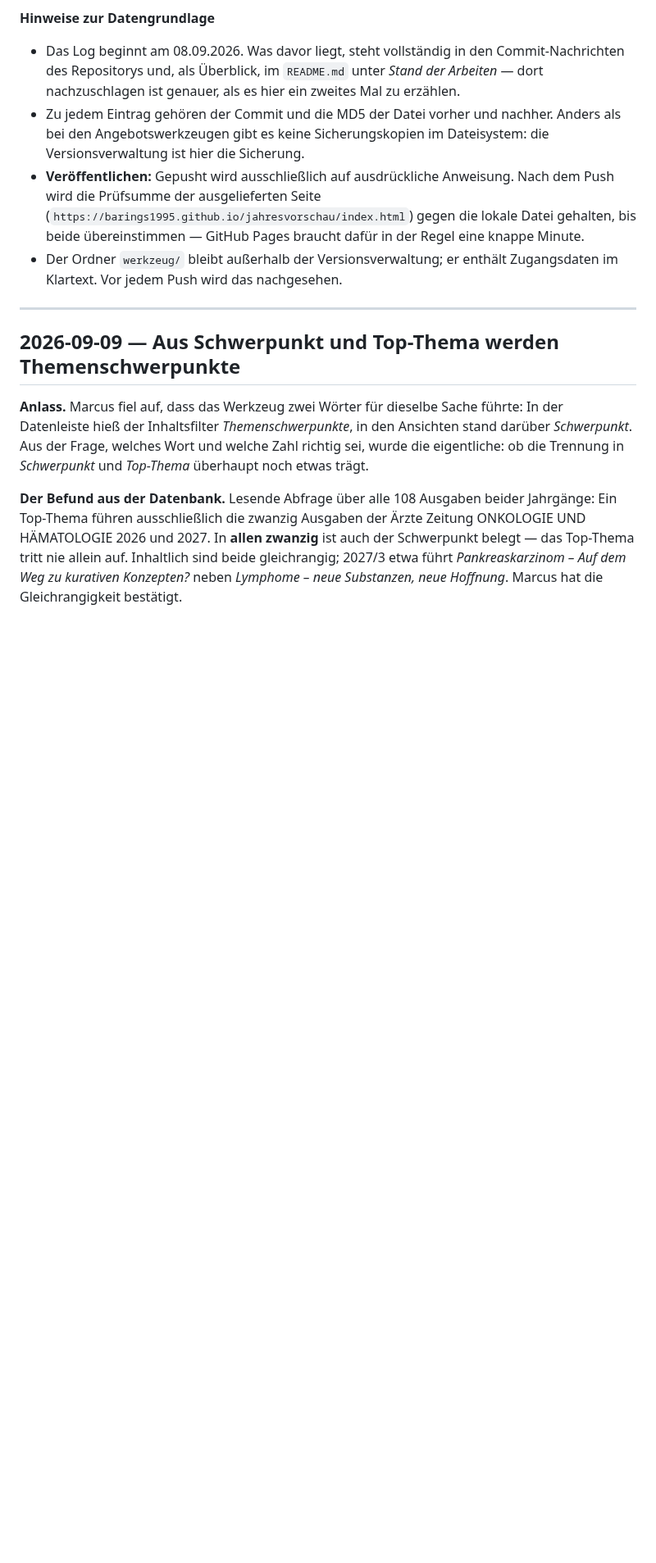
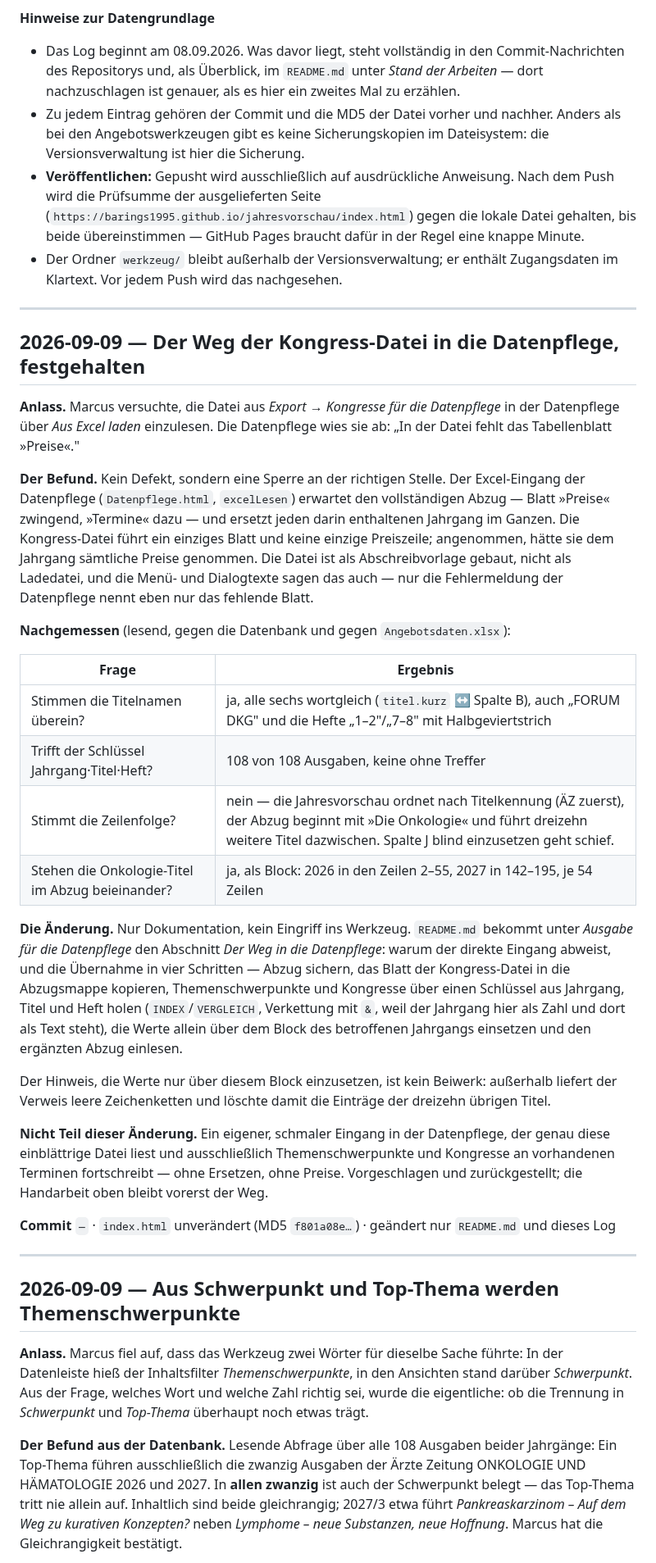
Before and after one commit to Barings1995/jahresvorschau, a Markdown page: Änderungslog_Jahresvorschau.md, the part around the change. Shown at 82% size. Drawn GitHub-style; blank space fills up the shorter version.

```diff
--- a/Änderungslog_Jahresvorschau.md
+++ b/Änderungslog_Jahresvorschau.md
@@ -18,6 +18,54 @@ Onkologie; Daten aus Supabase, veröffentlicht über GitHub Pages). Neueste Änd
   Regel eine knappe Minute.
 - Der Ordner `werkzeug/` bleibt außerhalb der Versionsverwaltung; er enthält
   Zugangsdaten im Klartext. Vor jedem Push wird das nachgesehen.
+
+---
+
+## 2026-09-09 — Der Weg der Kongress-Datei in die Datenpflege, festgehalten
+
+**Anlass.** Marcus versuchte, die Datei aus *Export → Kongresse für die
+Datenpflege* in der Datenpflege über *Aus Excel laden* einzulesen. Die
+Datenpflege wies sie ab: „In der Datei fehlt das Tabellenblatt »Preise«."
+
+**Der Befund.** Kein Defekt, sondern eine Sperre an der richtigen Stelle. Der
+Excel-Eingang der Datenpflege (`Datenpflege.html`, `excelLesen`) erwartet den
+vollständigen Abzug — Blatt »Preise« zwingend, »Termine« dazu — und ersetzt
+jeden darin enthaltenen Jahrgang im Ganzen. Die Kongress-Datei führt ein
+einziges Blatt und keine einzige Preiszeile; angenommen, hätte sie dem Jahrgang
+sämtliche Preise genommen. Die Datei ist als Abschreibvorlage gebaut, nicht als
+Ladedatei, und die Menü- und Dialogtexte sagen das auch — nur die Fehlermeldung
+der Datenpflege nennt eben nur das fehlende Blatt.
+
+**Nachgemessen** (lesend, gegen die Datenbank und gegen `Angebotsdaten.xlsx`):
+
+| Frage | Ergebnis |
+|---|---|
+| Stimmen die Titelnamen überein? | ja, alle sechs wortgleich (`titel.kurz` ↔ Spalte B), auch „FORUM DKG" und die Hefte „1–2"/„7–8" mit Halbgeviertstrich |
+| Trifft der Schlüssel Jahrgang·Titel·Heft? | 108 von 108 Ausgaben, keine ohne Treffer |
+| Stimmt die Zeilenfolge? | nein — die Jahresvorschau ordnet nach Titelkennung (ÄZ zuerst), der Abzug beginnt mit »Die Onkologie« und führt dreizehn weitere Titel dazwischen. Spalte J blind einzusetzen geht schief. |
+| Stehen die Onkologie-Titel im Abzug beieinander? | ja, als Block: 2026 in den Zeilen 2–55, 2027 in 142–195, je 54 Zeilen |
+
+**Die Änderung.** Nur Dokumentation, kein Eingriff ins Werkzeug. `README.md`
+bekommt unter *Ausgabe für die Datenpflege* den Abschnitt *Der Weg in die
+Datenpflege*: warum der direkte Eingang abweist, und die Übernahme in vier
+Schritten — Abzug sichern, das Blatt der Kongress-Datei in die Abzugsmappe
+kopieren, Themenschwerpunkte und Kongresse über einen Schlüssel aus Jahrgang,
+Titel und Heft holen (`INDEX`/`VERGLEICH`, Verkettung mit `&`, weil der
+Jahrgang hier als Zahl und dort als Text steht), die Werte allein über dem
+Block des betroffenen Jahrgangs einsetzen und den ergänzten Abzug einlesen.
+
+Der Hinweis, die Werte nur über diesem Block einzusetzen, ist kein Beiwerk:
+außerhalb liefert der Verweis leere Zeichenketten und löschte damit die
+Einträge der dreizehn übrigen Titel.
+
+**Nicht Teil dieser Änderung.** Ein eigener, schmaler Eingang in der
+Datenpflege, der genau diese einblättrige Datei liest und ausschließlich
+Themenschwerpunkte und Kongresse an vorhandenen Terminen fortschreibt — ohne
+Ersetzen, ohne Preise. Vorgeschlagen und zurückgestellt; die Handarbeit oben
+bleibt vorerst der Weg.
+
+**Commit** `—` · `index.html` unverändert (MD5 `f801a08e…`) · geändert nur
+`README.md` und dieses Log
 
 ---
 
```
Also changed, not shown: README.md (+45 -0 lines).
